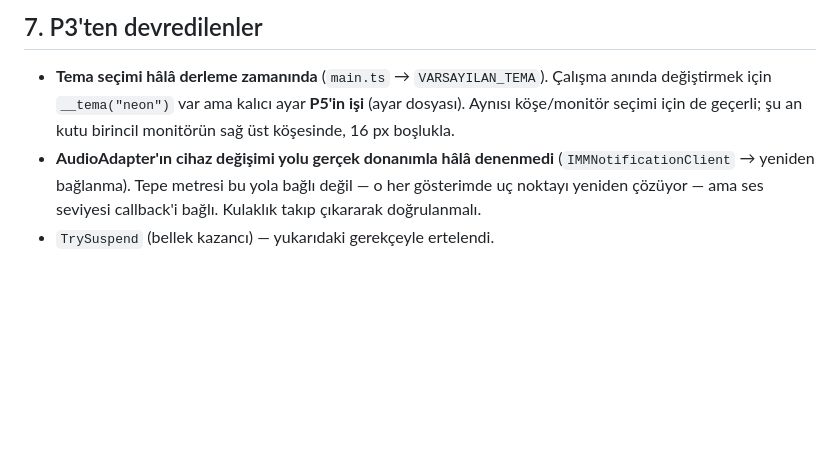
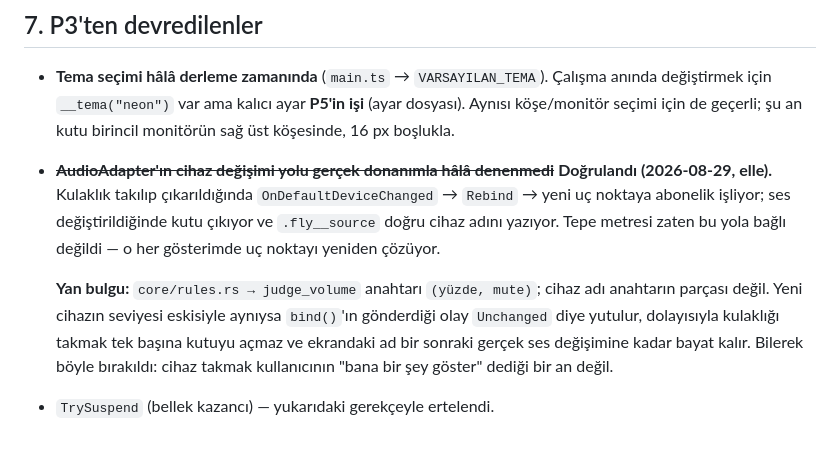
Before and after one commit to eemresari/neon-flyout, a Markdown page: docs/P3-SONUC.md, the part around the change. GitHub-like rendering; blank space fills up the shorter version.

```diff
--- a/docs/P3-SONUC.md
+++ b/docs/P3-SONUC.md
@@ -170,8 +170,17 @@ bak.
   anında değiştirmek için `__tema("neon")` var ama kalıcı ayar **P5'in işi**
   (ayar dosyası). Aynısı köşe/monitör seçimi için de geçerli; şu an kutu birincil
   monitörün sağ üst köşesinde, 16 px boşlukla.
-- **AudioAdapter'ın cihaz değişimi yolu gerçek donanımla hâlâ denenmedi**
-  (`IMMNotificationClient` → yeniden bağlanma). Tepe metresi bu yola bağlı değil
-  — o her gösterimde uç noktayı yeniden çözüyor — ama ses seviyesi callback'i
-  bağlı. Kulaklık takıp çıkararak doğrulanmalı.
+- ~~**AudioAdapter'ın cihaz değişimi yolu gerçek donanımla hâlâ denenmedi**~~
+  **Doğrulandı (2026-08-29, elle).** Kulaklık takılıp çıkarıldığında
+  `OnDefaultDeviceChanged` → `Rebind` → yeni uç noktaya abonelik işliyor; ses
+  değiştirildiğinde kutu çıkıyor ve `.fly__source` doğru cihaz adını yazıyor.
+  Tepe metresi zaten bu yola bağlı değildi — o her gösterimde uç noktayı yeniden
+  çözüyor.
+
+  **Yan bulgu:** `core/rules.rs → judge_volume` anahtarı `(yüzde, mute)`; cihaz
+  adı anahtarın parçası değil. Yeni cihazın seviyesi eskisiyle aynıysa `bind()`'ın
+  gönderdiği olay `Unchanged` diye yutulur, dolayısıyla kulaklığı takmak tek
+  başına kutuyu açmaz ve ekrandaki ad bir sonraki gerçek ses değişimine kadar
+  bayat kalır. Bilerek böyle bırakıldı: cihaz takmak kullanıcının "bana bir şey
+  göster" dediği bir an değil.
 - `TrySuspend` (bellek kazancı) — yukarıdaki gerekçeyle ertelendi.
```
Also changed, not shown: CLAUDE.md (+27 -2 lines).
